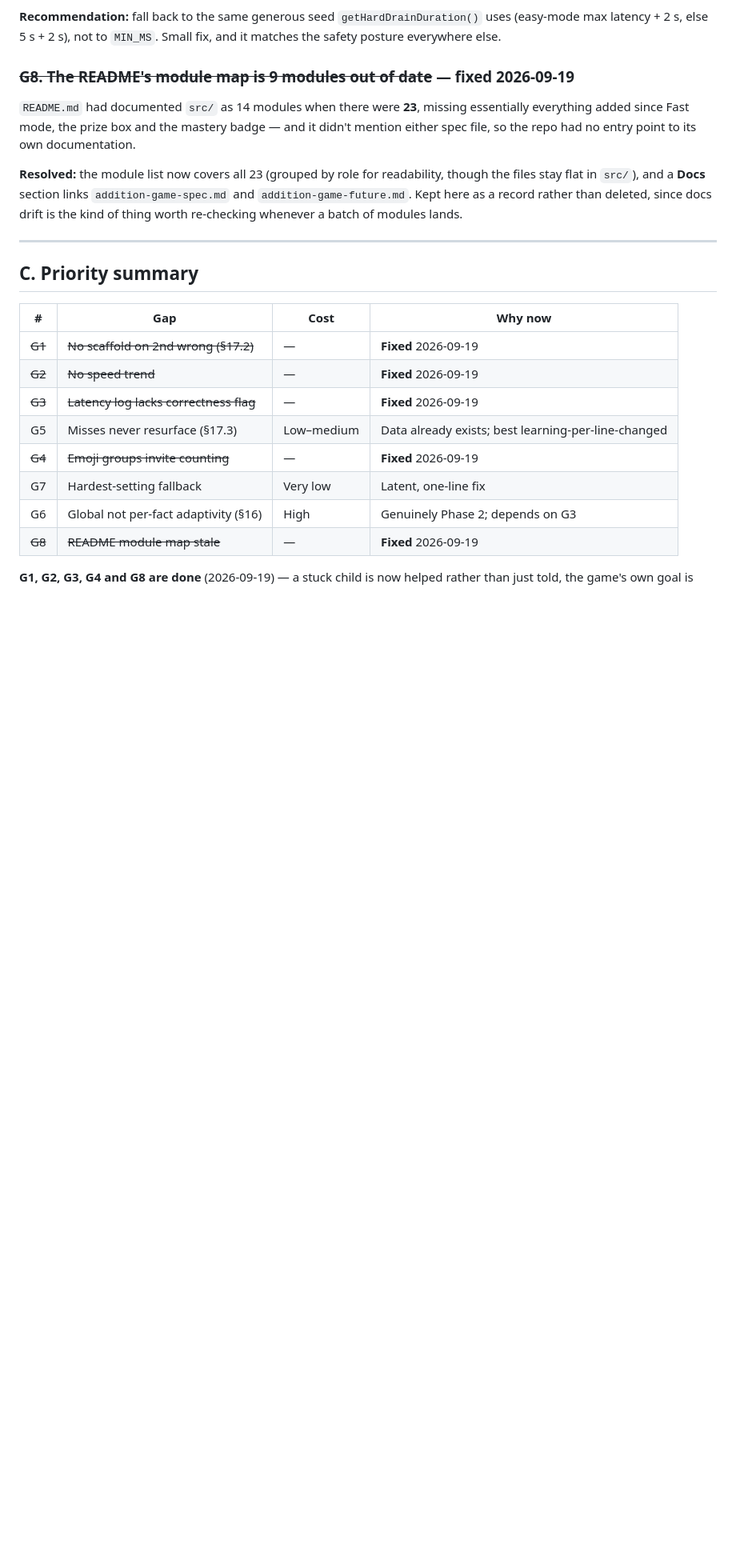
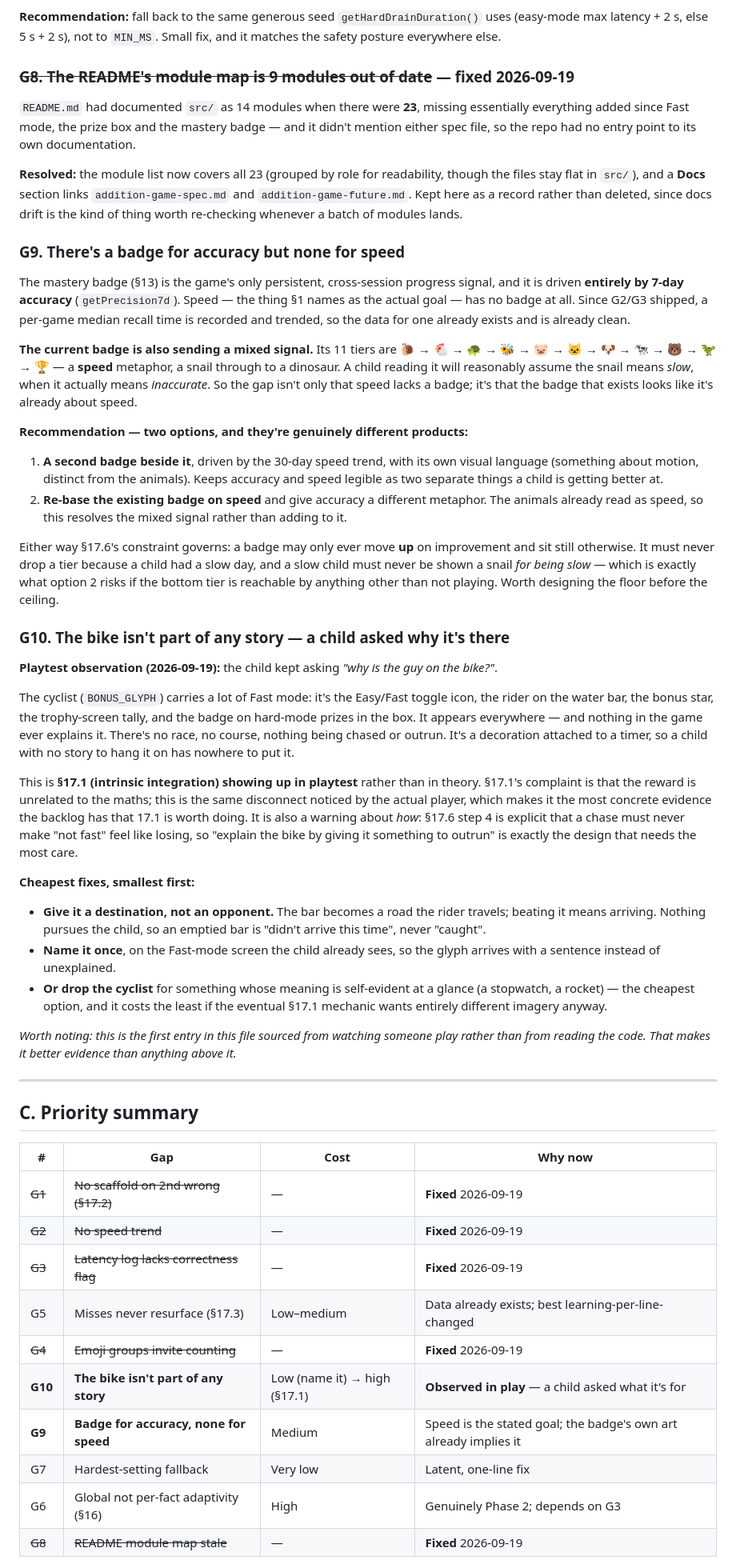
Before and after one commit to iliepandia/add-it-up, a Markdown page: addition-game-future.md, the part around one of its changes. Shown at 80% size. Drawn GitHub-style; blank space fills up the shorter version.

Commit message:
note two gaps found by playing the game, not reading it
G9 - speed has no badge. The mastery badge is the only persistent progress
signal and is driven entirely by 7-day accuracy, while speed, which §1 names
as the actual goal, has none. The per-game median recorded by G2/G3 is already
the data a speed badge would need. Compounding it: the existing badge's tiers
run snail -> chicken -> turtle -> bee -> ... -> dinosaur, which is a speed
metaphor driven by accuracy, so a child reading the snail as "slow" is reading
it wrong. Two routes written up - add a second badge, or re-base this one and
give accuracy different art - plus the §17.6 constraint either must honour: it
may move up on improvement and sit still otherwise, never drop for a slow day.

G10 - the bike means nothing to the player. Observed: the child kept asking
why is the guy on the bike. The cyclist carries the Fast-mode toggle, the water
bar rider, the bonus star, the trophy tally and the prize badge, and nothing
ever explains it - there is no race and nothing to outrun. This is §17.1 turning
up in playtest instead of in theory, and it is the most concrete evidence the
backlog has for doing 17.1. Noted with the §17.6 step 4 warning attached, since
"give it something to chase" is the fix most likely to make slow feel like
losing. Cheapest options first: give it a destination rather than an opponent,
name it once on screen, or drop the cyclist for a self-evident glyph.

Docs only, no behaviour change.

Co-Authored-By: Claude Opus 5 <noreply@anthropic.com>

```diff
--- a/addition-game-future.md
+++ b/addition-game-future.md
@@ -203,6 +207,59 @@ files stay flat in `src/`), and a **Docs** section links `addition-game-spec.md`
 `addition-game-future.md`. Kept here as a record rather than deleted, since docs drift is the
 kind of thing worth re-checking whenever a batch of modules lands.
 
+### G9. There's a badge for accuracy but none for speed
+The mastery badge (§13) is the game's only persistent, cross-session progress signal, and it is
+driven **entirely by 7-day accuracy** (`getPrecision7d`). Speed — the thing §1 names as the
+actual goal — has no badge at all. Since G2/G3 shipped, a per-game median recall time is
+recorded and trended, so the data for one already exists and is already clean.
+
+**The current badge is also sending a mixed signal.** Its 11 tiers are 🐌 → 🐔 → 🐢 → 🐝 → 🐷 →
+🐱 → 🐶 → 🐄 → 🐻 → 🦖 → 🏆 — a **speed** metaphor, a snail through to a dinosaur. A child reading
+it will reasonably assume the snail means *slow*, when it actually means *inaccurate*. So the
+gap isn't only that speed lacks a badge; it's that the badge that exists looks like it's already
+about speed.
+
+**Recommendation — two options, and they're genuinely different products:**
+1. **A second badge beside it**, driven by the 30-day speed trend, with its own visual language
+   (something about motion, distinct from the animals). Keeps accuracy and speed legible as two
+   separate things a child is getting better at.
+2. **Re-base the existing badge on speed** and give accuracy a different metaphor. The animals
+   already read as speed, so this resolves the mixed signal rather than adding to it.
+
+Either way §17.6's constraint governs: a badge may only ever move **up** on improvement and sit
+still otherwise. It must never drop a tier because a child had a slow day, and a slow child must
+never be shown a snail *for being slow* — which is exactly what option 2 risks if the bottom tier
+is reachable by anything other than not playing. Worth designing the floor before the ceiling.
+
+### G10. The bike isn't part of any story — a child asked why it's there
+**Playtest observation (2026-09-19):** the child kept asking *"why is the guy on the bike?"*.
+
+The cyclist (`BONUS_GLYPH`) carries a lot of Fast mode: it's the Easy/Fast toggle icon, the rider
+on the water bar, the bonus star, the trophy-screen tally, and the badge on hard-mode prizes in
+the box. It appears everywhere — and nothing in the game ever explains it. There's no race, no
+course, nothing being chased or outrun. It's a decoration attached to a timer, so a child with no
+story to hang it on has nowhere to put it.
+
+This is **§17.1 (intrinsic integration) showing up in playtest** rather than in theory. §17.1's
+complaint is that the reward is unrelated to the maths; this is the same disconnect noticed by
+the actual player, which makes it the most concrete evidence the backlog has that 17.1 is worth
+doing. It is also a warning about *how*: §17.6 step 4 is explicit that a chase must never make
+"not fast" feel like losing, so "explain the bike by giving it something to outrun" is exactly
+the design that needs the most care.
+
+**Cheapest fixes, smallest first:**
+- **Give it a destination, not an opponent.** The bar becomes a road the rider travels; beating
+  it means arriving. Nothing pursues the child, so an emptied bar is "didn't arrive this time",
+  never "caught".
+- **Name it once**, on the Fast-mode screen the child already sees, so the glyph arrives with a
+  sentence instead of unexplained.
+- **Or drop the cyclist** for something whose meaning is self-evident at a glance (a stopwatch,
+  a rocket) — the cheapest option, and it costs the least if the eventual §17.1 mechanic wants
+  entirely different imagery anyway.
+
+*Worth noting: this is the first entry in this file sourced from watching someone play rather
+than from reading the code. That makes it better evidence than anything above it.*
+
 ---
 
 ## C. Priority summary
@@ -214,6 +271,8 @@ kind of thing worth re-checking whenever a batch of modules lands.
 | ~~G3~~ | ~~Latency log lacks correctness flag~~ | — | **Fixed** 2026-09-19 |
 | G5 | Misses never resurface (§17.3) | Low–medium | Data already exists; best learning-per-line-changed |
 | ~~G4~~ | ~~Emoji groups invite counting~~ | — | **Fixed** 2026-09-19 |
+| **G10** | **The bike isn't part of any story** | Low (name it) → high (§17.1) | **Observed in play** — a child asked what it's for |
+| **G9** | **Badge for accuracy, none for speed** | Medium | Speed is the stated goal; the badge's own art already implies it |
 | G7 | Hardest-setting fallback | Very low | Latent, one-line fix |
 | G6 | Global not per-fact adaptivity (§16) | High | Genuinely Phase 2; depends on G3 |
 | ~~G8~~ | ~~README module map stale~~ | — | **Fixed** 2026-09-19 |
```
Also changed, not shown: other parts of addition-game-future.md (+19 -7 lines).
